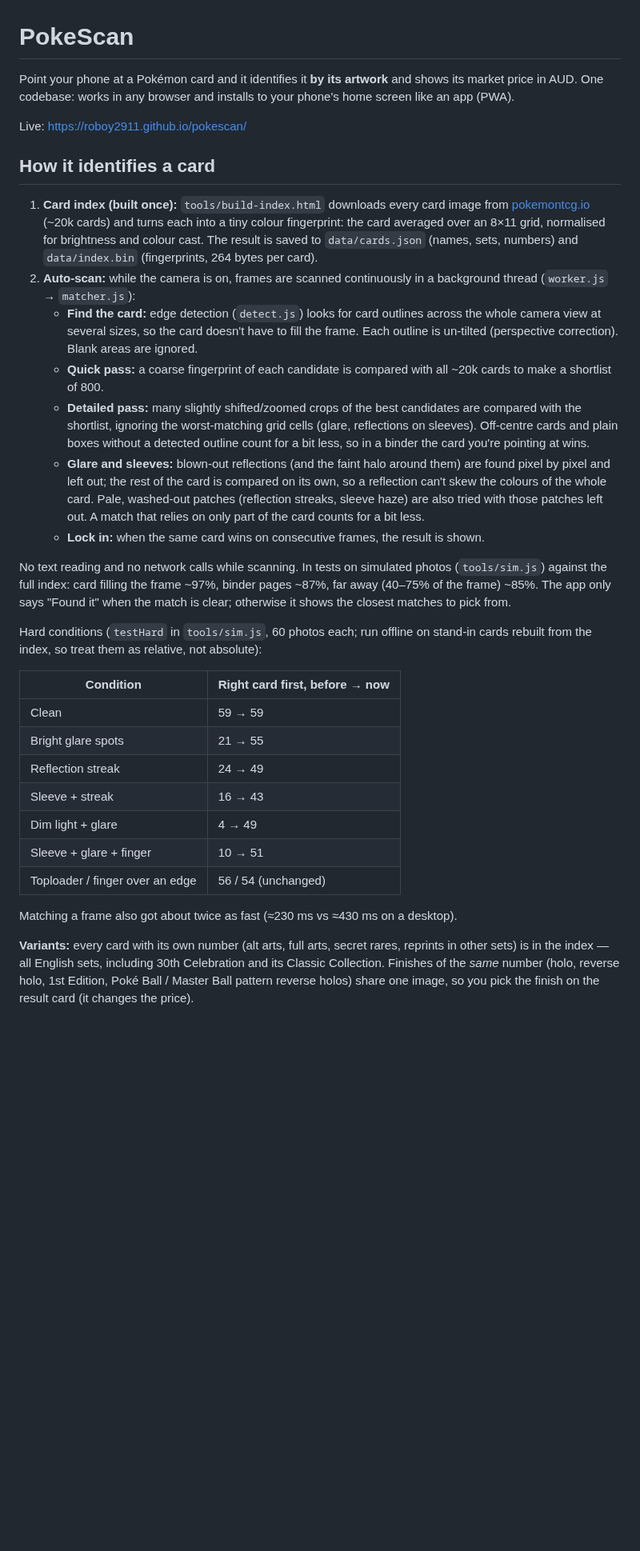
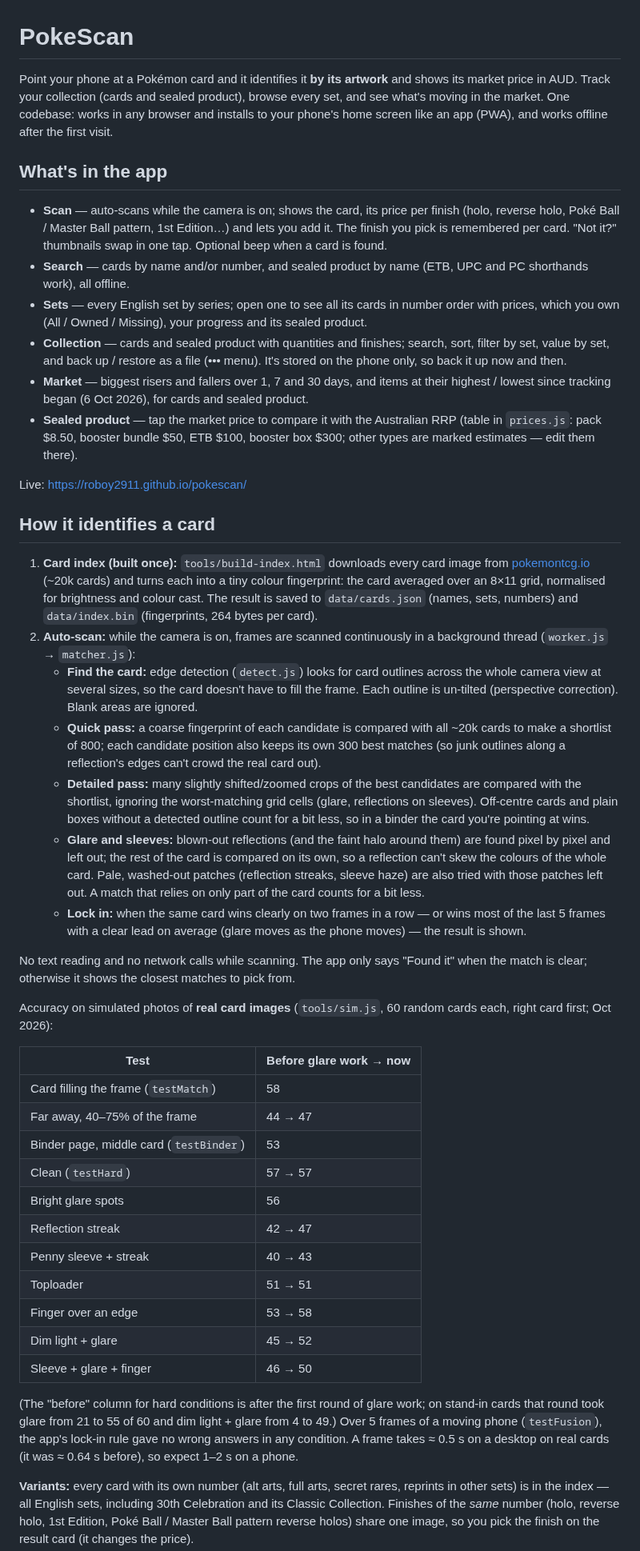
Before and after one commit to roboy2911/pokescan, a Markdown page: README.md, the part around one of its changes. Shown at 80% size. GitHub-like rendering; blank space fills up the shorter version.

Commit message:
README: new features, real-image accuracy, data files
Co-Authored-By: Claude Opus 5.5 <noreply@anthropic.com>
Claude-Session: https://claude.ai/code/session_01SJex1twyqhA7smVqngPvtn

```diff
--- a/README.md
+++ b/README.md
@@ -1,8 +1,28 @@
 # PokeScan
 
 Point your phone at a Pokémon card and it identifies it **by its artwork** and shows its
-market price in AUD. One codebase: works in any browser and installs to your phone's home
-screen like an app (PWA).
+market price in AUD. Track your collection (cards and sealed product), browse every set,
+and see what's moving in the market. One codebase: works in any browser and installs to
+your phone's home screen like an app (PWA), and works offline after the first visit.
+
+## What's in the app
+
+- **Scan** — auto-scans while the camera is on; shows the card, its price per finish
+  (holo, reverse holo, Poké Ball / Master Ball pattern, 1st Edition…) and lets you add it.
+  The finish you pick is remembered per card. "Not it?" thumbnails swap in one tap.
+  Optional beep when a card is found.
+- **Search** — cards by name and/or number, and sealed product by name (ETB, UPC and PC
+  shorthands work), all offline.
+- **Sets** — every English set by series; open one to see all its cards in number order
+  with prices, which you own (All / Owned / Missing), your progress and its sealed product.
+- **Collection** — cards and sealed product with quantities and finishes; search, sort,
+  filter by set, value by set, and back up / restore as a file (••• menu). It's stored on
+  the phone only, so back it up now and then.
+- **Market** — biggest risers and fallers over 1, 7 and 30 days, and items at their
+  highest / lowest since tracking began (6 Oct 2026), for cards and sealed product.
+- **Sealed product** — tap the market price to compare it with the Australian RRP
+  (table in `prices.js`: pack $8.50, booster bundle $50, ETB $100, booster box $300;
+  other types are marked estimates — edit them there).
 
 Live: https://roboy2911.github.io/pokescan/
 
@@ -19,7 +39,9 @@ Live: https://roboy2911.github.io/pokescan/
      whole camera view at several sizes, so the card doesn't have to fill the frame. Each
      outline is un-tilted (perspective correction). Blank areas are ignored.
    - **Quick pass:** a coarse fingerprint of each candidate is compared with all ~20k
-     cards to make a shortlist of 800.
+     cards to make a shortlist of 800; each candidate position also keeps its own 300
+     best matches (so junk outlines along a reflection's edges can't crowd the real card
+     out).
    - **Detailed pass:** many slightly shifted/zoomed crops of the best candidates are
      compared with the shortlist, ignoring the worst-matching grid cells (glare,
      reflections on sleeves). Off-centre cards and plain boxes without a detected outline
@@ -29,27 +51,35 @@ Live: https://roboy2911.github.io/pokescan/
      reflection can't skew the colours of the whole card. Pale, washed-out patches
      (reflection streaks, sleeve haze) are also tried with those patches left out. A
      match that relies on only part of the card counts for a bit less.
-   - **Lock in:** when the same card wins on consecutive frames, the result is shown.
+   - **Lock in:** when the same card wins clearly on two frames in a row — or wins most of
+     the last 5 frames with a clear lead on average (glare moves as the phone moves) — the
+     result is shown.
 
-No text reading and no network calls while scanning. In tests on simulated photos
-(`tools/sim.js`) against the full index: card filling the frame ~97%, binder pages ~87%,
-far away (40–75% of the frame) ~85%. The app only says "Found it" when the match is
-clear; otherwise it shows the closest matches to pick from.
+No text reading and no network calls while scanning. The app only says "Found it" when the
+match is clear; otherwise it shows the closest matches to pick from.
 
-Hard conditions (`testHard` in `tools/sim.js`, 60 photos each; run offline on stand-in
-cards rebuilt from the index, so treat them as relative, not absolute):
+Accuracy on simulated photos of **real card images** (`tools/sim.js`, 60 random cards each,
+right card first; Oct 2026):
 
-| Condition | Right card first, before → now |
+| Test | Before glare work → now |
 |---|---|
-| Clean | 59 → 59 |
-| Bright glare spots | 21 → 55 |
-| Reflection streak | 24 → 49 |
-| Sleeve + streak | 16 → 43 |
-| Dim light + glare | 4 → 49 |
-| Sleeve + glare + finger | 10 → 51 |
-| Toploader / finger over an edge | 56 / 54 (unchanged) |
+| Card filling the frame (`testMatch`) | 58 |
+| Far away, 40–75% of the frame | 44 → 47 |
+| Binder page, middle card (`testBinder`) | 53 |
+| Clean (`testHard`) | 57 → 57 |
+| Bright glare spots | 56 |
+| Reflection streak | 42 → 47 |
+| Penny sleeve + streak | 40 → 43 |
+| Toploader | 51 → 51 |
+| Finger over an edge | 53 → 58 |
+| Dim light + glare | 45 → 52 |
+| Sleeve + glare + finger | 46 → 50 |
 
-Matching a frame also got about twice as fast (≈230 ms vs ≈430 ms on a desktop).
+(The "before" column for hard conditions is after the first round of glare work; on
+stand-in cards that round took glare from 21 to 55 of 60 and dim light + glare from 4
+to 49.) Over 5 frames of a moving phone (`testFusion`), the app's lock-in rule gave no
+wrong answers in any condition. A frame takes ≈ 0.5 s on a desktop on real cards (it was
+≈ 0.64 s before), so expect 1–2 s on a phone.
 
 **Variants:** every card with its own number (alt arts, full arts, secret rares, reprints in
 other sets) is in the index — all English sets, including 30th Celebration and its Classic
```
Also changed, not shown: other parts of README.md (+17 -11 lines).
